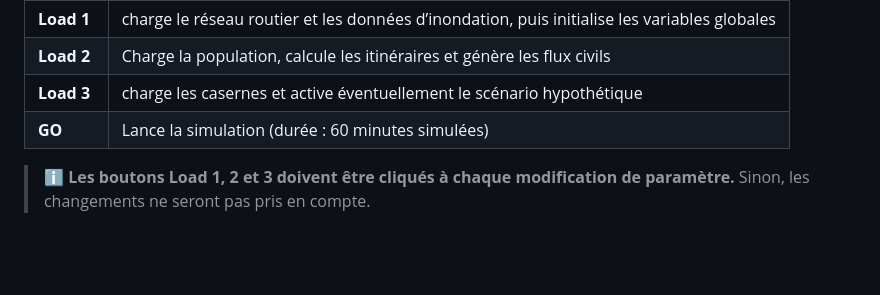
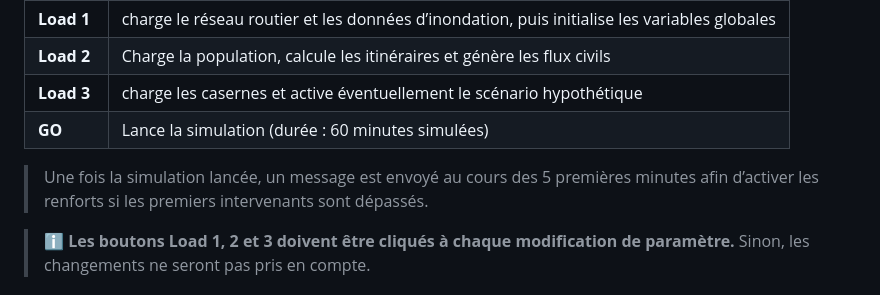
Before and after one commit to KadjoRaphael/FirefighterAccessibilityEvacuationBezons, a Markdown page: README.md, the part around the change. GitHub-like rendering; blank space fills up the shorter version.

```diff
--- a/README.md
+++ b/README.md
@@ -103,6 +103,8 @@ Cliquer dans cet ordre :
 | **Load 2** | Charge la population, calcule les itinéraires et génère les flux civils |
 | **Load 3** | charge les casernes et active éventuellement le scénario hypothétique |
 | **GO** | Lance la simulation (durée : 60 minutes simulées) |
+
+> Une fois la simulation lancée, un message est envoyé au cours des 5 premières minutes afin d’activer les renforts si les premiers intervenants sont dépassés.
 
 > ℹ️ **Les boutons Load 1, 2 et 3 doivent être cliqués à chaque modification de paramètre.**
 > Sinon, les changements ne seront pas pris en compte.
```
